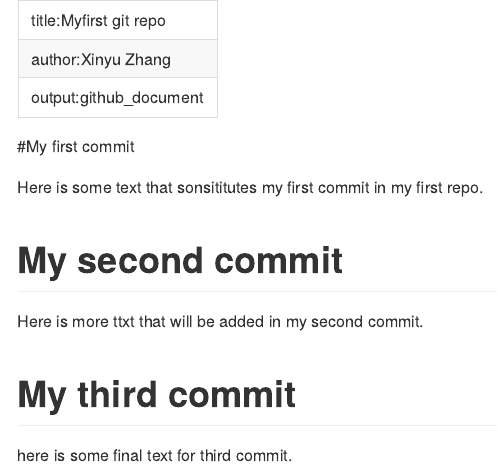
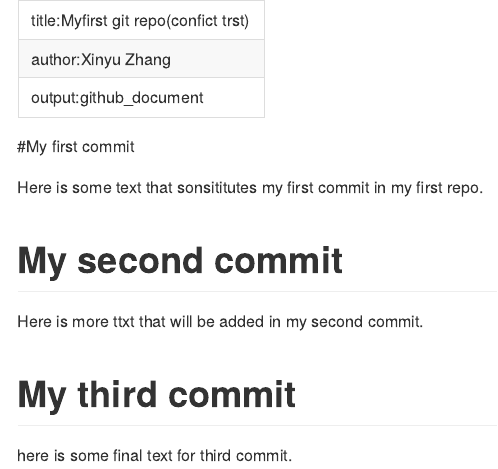
Before and after one commit to Michael89757/DATA_550_Work, an R Markdown document (README.Rmd): the page in a window 1100 px wide, from its top. Rendered offline with R 4.5, knitr and Pandoc, with nearby package versions.

Commit message:
add changes to title

```diff
--- a/README.Rmd
+++ b/README.Rmd
@@ -1,5 +1,5 @@
 ---
-title:Myfirst git repo
+title:Myfirst git repo(confict trst)
 author:Xinyu Zhang
 output:github_document
 ---
```
